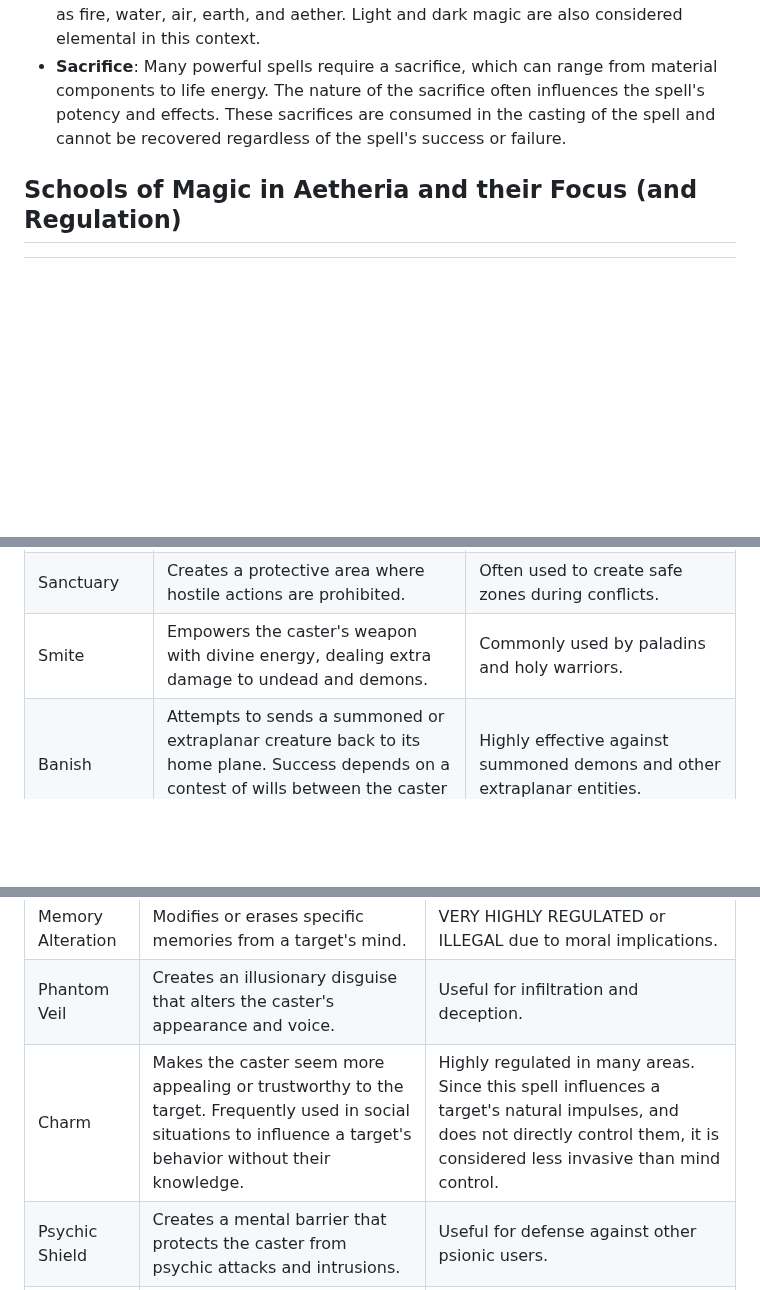
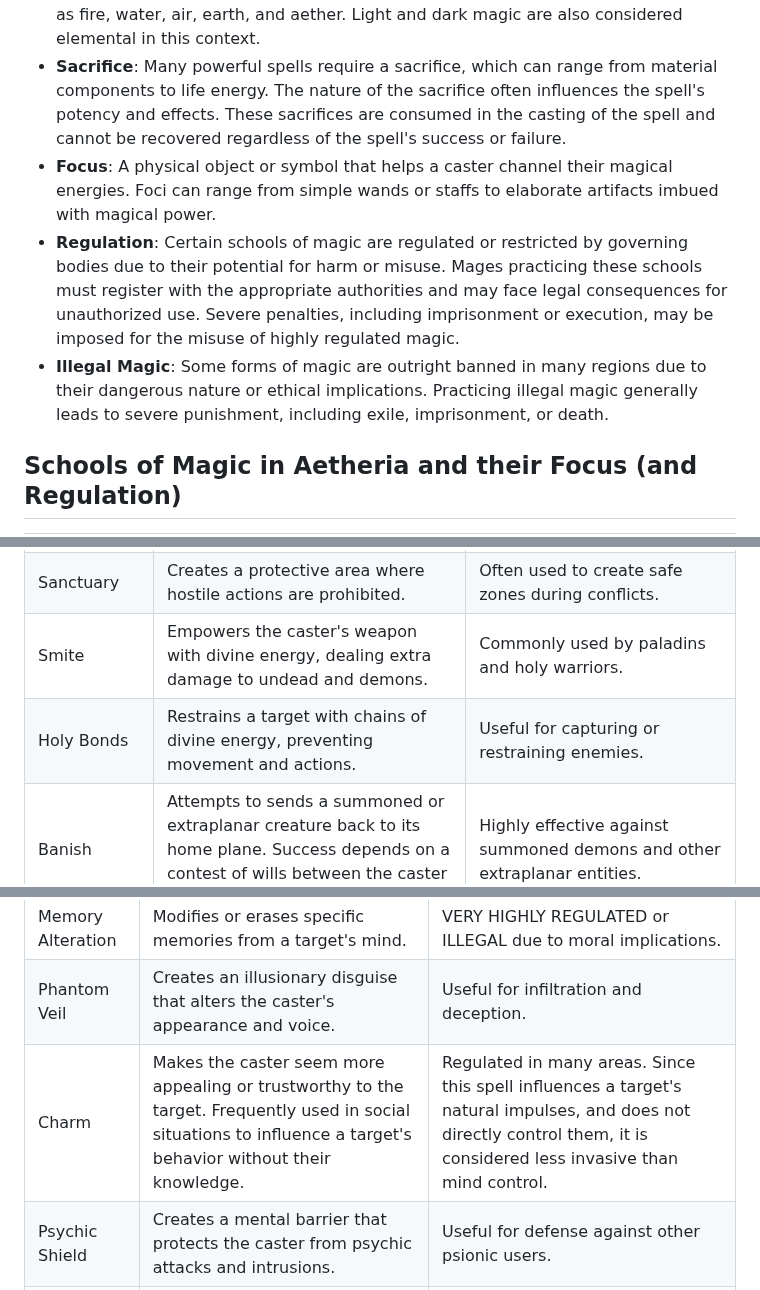
Before and after one commit to rjordan/Aetheria, a Markdown page: Magic.md, 3 parts joined by grey strips. Drawn GitHub-style; blank space fills up the shorter version.

```diff
--- a/Magic.md
+++ b/Magic.md
@@ -7,6 +7,9 @@ Aetheria is a land steeped in magical energies, where the arcane arts are practi
 - **Ritual**: A complex spell that requires extended time, specific components, and often multiple participants to perform. Rituals can produce powerful effects but are not suitable for quick casting.
 - **Elemental Magic**: Magic that draws upon the fundamental forces of nature, such as fire, water, air, earth, and aether. Light and dark magic are also considered elemental in this context.
 - **Sacrifice**: Many powerful spells require a sacrifice, which can range from material components to life energy. The nature of the sacrifice often influences the spell's potency and effects. These sacrifices are consumed in the casting of the spell and cannot be recovered regardless of the spell's success or failure.
+- **Focus**: A physical object or symbol that helps a caster channel their magical energies. Foci can range from simple wands or staffs to elaborate artifacts imbued with magical power.
+- **Regulation**: Certain schools of magic are regulated or restricted by governing bodies due to their potential for harm or misuse. Mages practicing these schools must register with the appropriate authorities and may face legal consequences for unauthorized use. Severe penalties, including imprisonment or execution, may be imposed for the misuse of highly regulated magic.
+- **Illegal Magic**: Some forms of magic are outright banned in many regions due to their dangerous nature or ethical implications. Practicing illegal magic generally leads to severe punishment, including exile, imprisonment, or death.
 
 ## Schools of Magic in Aetheria and their Focus (and Regulation)
 |School|Focus|Opposing Element|Regulation|Comments|
@@ -51,6 +54,7 @@ Spells that can be cast using any elemental school. The element used will affect
 |Holy Fire|Calls down a pillar of divine fire that damages undead and demonic creatures.|Effective against dark and demonic foes.|
 |Sanctuary|Creates a protective area where hostile actions are prohibited.|Often used to create safe zones during conflicts.|
 |Smite|Empowers the caster's weapon with divine energy, dealing extra damage to undead and demons.|Commonly used by paladins and holy warriors.|
+|Holy Bonds|Restrains a target with chains of divine energy, preventing movement and actions.|Useful for capturing or restraining enemies.|
 |Banish|Attempts to sends a summoned or extraplanar creature back to its home plane. Success depends on a contest of wills between the caster and the target.|Highly effective against summoned demons and other extraplanar entities.|
 |Ascendancy|The process of transforming a human into a celestial being, gaining immortality and divine powers.|Considered a sacred and revered act, this is not a spell one can cast, but may be granted by powerful celestial beings.|
 
@@ -142,7 +146,7 @@ Spells that can be cast using any elemental school. The element used will affect
 |Mind Control|Takes control of a target's actions and decisions.|VERY HIGHLY REGULATED or ILLEGAL due to moral implications.|
 |Memory Alteration|Modifies or erases specific memories from a target's mind.|VERY HIGHLY REGULATED or ILLEGAL due to moral implications.|
 |Phantom Veil|Creates an illusionary disguise that alters the caster's appearance and voice.|Useful for infiltration and deception.|
-|Charm|Makes the caster seem more appealing or trustworthy to the target. Frequently used in social situations to influence a target's behavior without their knowledge. |Highly regulated in many areas. Since this spell influences a target's natural impulses, and does not directly control them, it is considered less invasive than mind control.|
+|Charm|Makes the caster seem more appealing or trustworthy to the target. Frequently used in social situations to influence a target's behavior without their knowledge. |Regulated in many areas. Since this spell influences a target's natural impulses, and does not directly control them, it is considered less invasive than mind control.|
 |Psychic Shield|Creates a mental barrier that protects the caster from psychic attacks and intrusions.|Useful for defense against other psionic users.|
 |Ward|Creates a rune that protects against psychic intrusion, scrying, or clairvoyance.|Useful for securing locations from psionic intrusion.|
 
```
